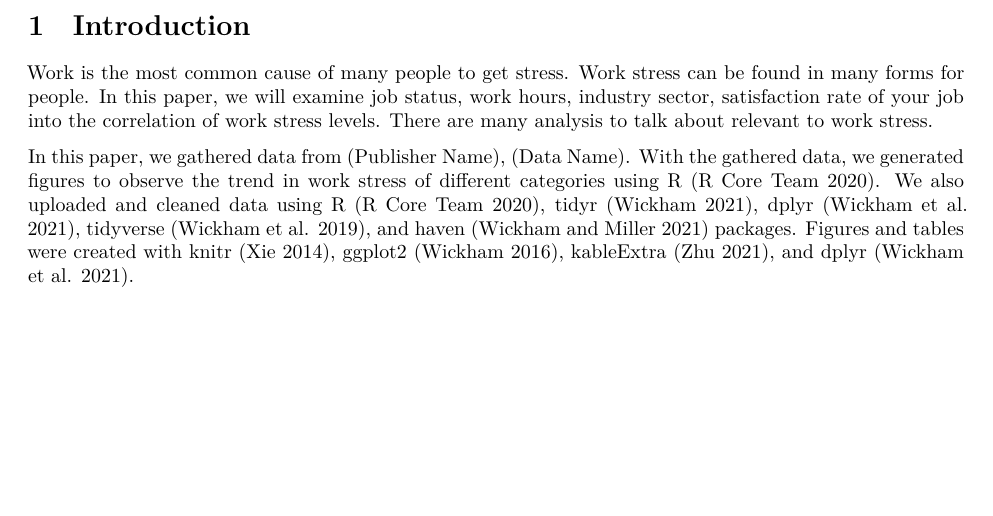
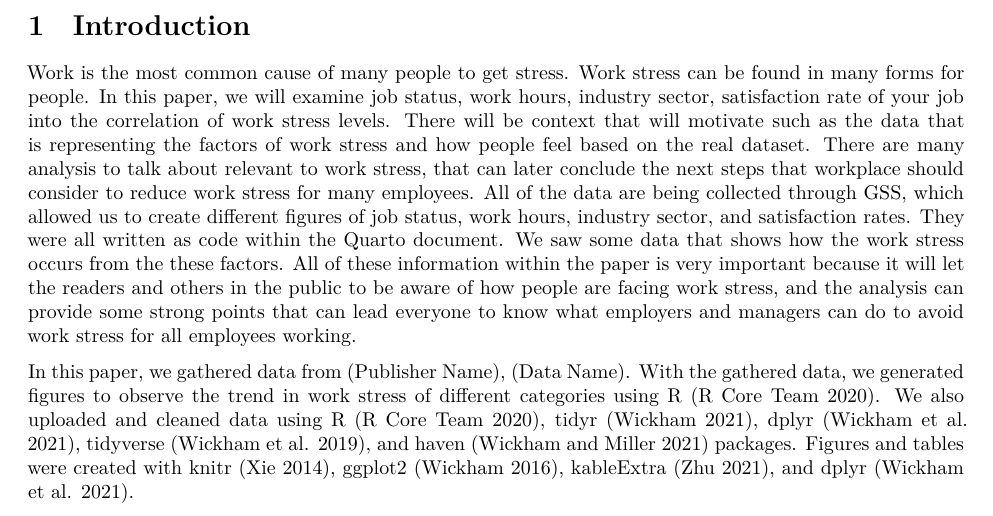
Before and after one commit to YoungKim164/workstress, a Quarto document (outputs/paper/paper.qmd): part of page 2 of 13, cut so that both start at the same text, the shorter picture padded with empty space. The pictures show the output file outputs/paper/paper.pdf that the author committed with the source.

Commit message:
Update paper to include new additions into Introduction

```diff
--- a/outputs/paper/paper.qmd
+++ b/outputs/paper/paper.qmd
@@ -29,7 +29,7 @@ options(dplyr.summarise.inform = FALSE)
 
 # Introduction
 
-Work is the most common cause of many people to get stress. Work stress can be found in many forms for people. In this paper, we will examine job status, work hours, industry sector, satisfaction rate of your job into the correlation of work stress levels. There are many analysis to talk about relevant to work stress.
+Work is the most common cause of many people to get stress. Work stress can be found in many forms for people. In this paper, we will examine job status, work hours, industry sector, satisfaction rate of your job into the correlation of work stress levels. There will be context that will motivate such as the data that is representing the factors of work stress and how people feel based on the real dataset. There are many analysis to talk about relevant to work stress, that can later conclude the next steps that workplace should consider to reduce work stress for many employees. All of the data are being collected through GSS, which allowed us to create different figures of job status, work hours, industry sector, and satisfaction rates. They were all written as code within the Quarto document. We saw some data that shows how the work stress occurs from the these factors. All of these information within the paper is very important because it will let the readers and others in the public to be aware of how people are facing work stress, and the analysis can provide some strong points that can lead everyone to know what employers and managers can do to avoid work stress for all employees working.
 
 In this paper, we gathered data from (Publisher Name), (Data Name). With the gathered data, we generated figures to observe the trend in work stress of different categories using R [@citeR]. We also uploaded and cleaned data using R [@citeR], tidyr [@citetidyr], dplyr [@citedplyr], tidyverse [@citetidyverse], and haven [@citehaven] packages. Figures and tables were created with knitr [@citeknit], ggplot2 [@citeggplot], kableExtra [@citekable], and dplyr [@citedplyr].
 
```
Also changed, not shown: outputs/paper/paper.pdf.
